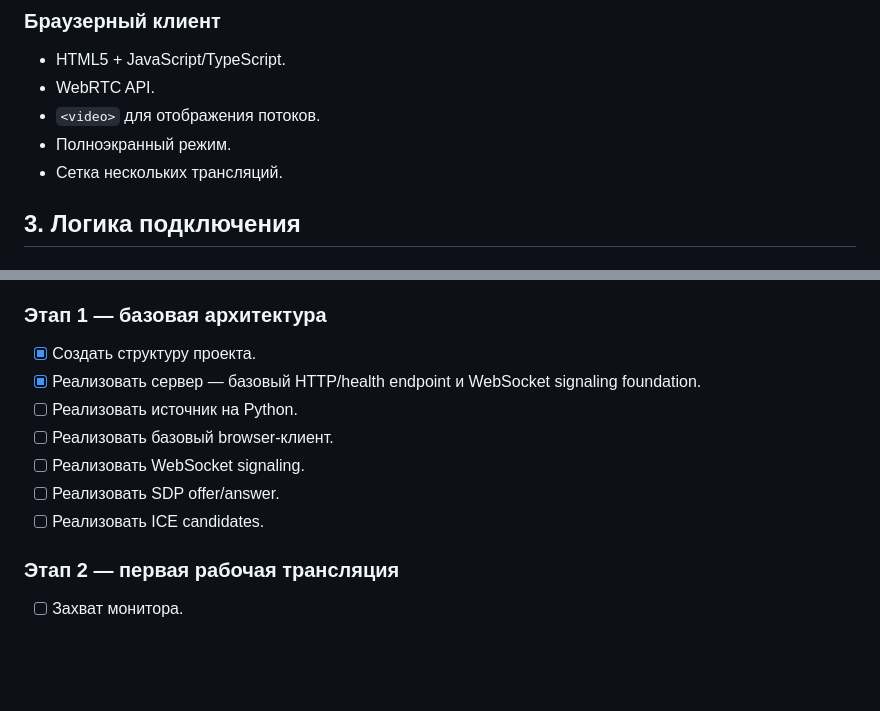
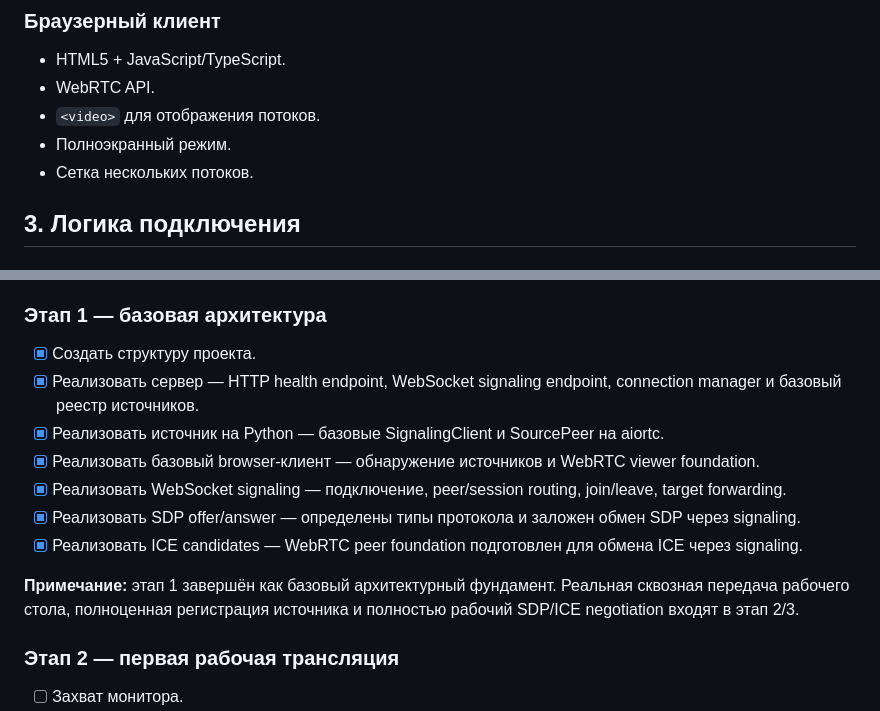
Before and after one commit to artembal90/lan-stream_server-client, a Markdown page: plan_rabot.md, 2 parts joined by grey strips. Drawn GitHub-style; blank space fills up the shorter version.

Commit message:
Complete stage 1 architecture checklist

```diff
--- a/plan_rabot.md
+++ b/plan_rabot.md
@@ -38,7 +38,7 @@
 - WebRTC API.
 - `<video>` для отображения потоков.
 - Полноэкранный режим.
-- Сетка нескольких трансляций.
+- Сетка нескольких потоков.
 
 ## 3. Логика подключения
 
@@ -226,12 +226,14 @@ IP самого ПК-источника пользователю вводить
 ### Этап 1 — базовая архитектура
 
 - [x] Создать структуру проекта.
-- [x] Реализовать сервер — базовый HTTP/health endpoint и WebSocket signaling foundation.
-- [ ] Реализовать источник на Python.
-- [ ] Реализовать базовый browser-клиент.
-- [ ] Реализовать WebSocket signaling.
-- [ ] Реализовать SDP offer/answer.
-- [ ] Реализовать ICE candidates.
+- [x] Реализовать сервер — HTTP health endpoint, WebSocket signaling endpoint, connection manager и базовый реестр источников.
+- [x] Реализовать источник на Python — базовые SignalingClient и SourcePeer на aiortc.
+- [x] Реализовать базовый browser-клиент — обнаружение источников и WebRTC viewer foundation.
+- [x] Реализовать WebSocket signaling — подключение, peer/session routing, join/leave, target forwarding.
+- [x] Реализовать SDP offer/answer — определены типы протокола и заложен обмен SDP через signaling.
+- [x] Реализовать ICE candidates — WebRTC peer foundation подготовлен для обмена ICE через signaling.
+
+**Примечание:** этап 1 завершён как базовый архитектурный фундамент. Реальная сквозная передача рабочего стола, полноценная регистрация источника и полностью рабочий SDP/ICE negotiation входят в этап 2/3.
 
 ### Этап 2 — первая рабочая трансляция
 
```
